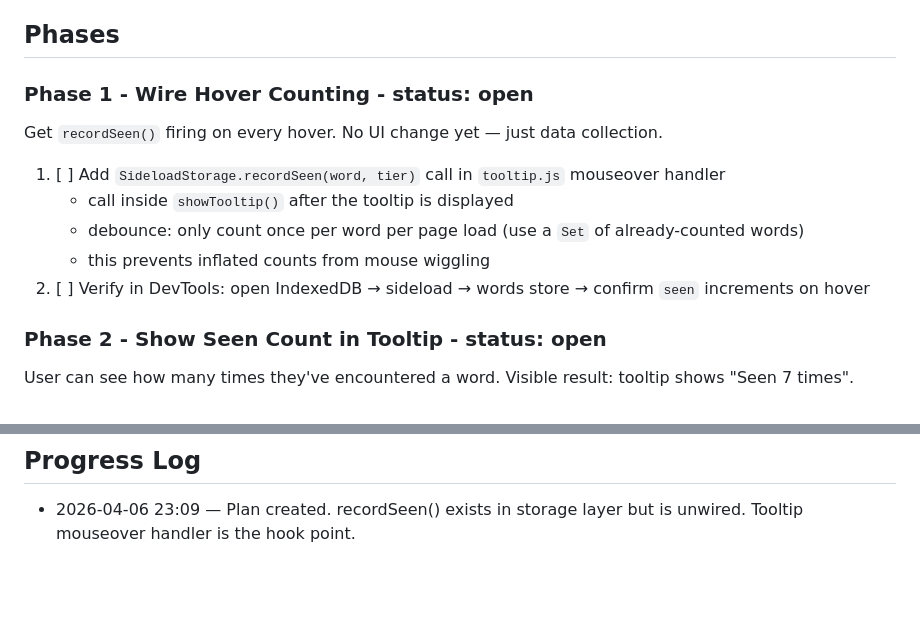
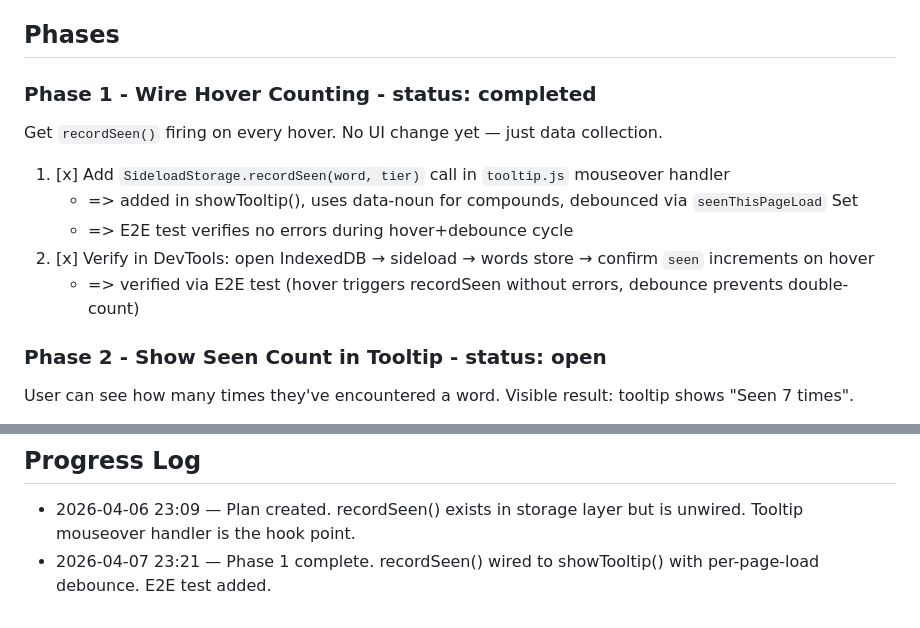
Before and after one commit to meowmeowco/sideloadspanish, a Markdown page: memory/plan - 2604062309 - hover analytics and struggling word detection.md, 2 parts joined by grey strips. GitHub-like rendering; blank space fills up the shorter version.

Commit message:
chore: mark hover analytics Phase 1 complete

```diff
--- a/memory/plan - 2604062309 - hover analytics and struggling word detection.md
+++ b/memory/plan - 2604062309 - hover analytics and struggling word detection.md
@@ -17,15 +17,15 @@ The spec already defines per-word state as `{ seen: number, clicked_known: numbe
 
 ## Phases
 
-### Phase 1 - Wire Hover Counting - status: open
+### Phase 1 - Wire Hover Counting - status: completed
 
 Get `recordSeen()` firing on every hover. No UI change yet — just data collection.
 
-1. [ ] Add `SideloadStorage.recordSeen(word, tier)` call in `tooltip.js` mouseover handler
-   - call inside `showTooltip()` after the tooltip is displayed
-   - debounce: only count once per word per page load (use a `Set` of already-counted words)
-   - this prevents inflated counts from mouse wiggling
-2. [ ] Verify in DevTools: open IndexedDB → sideload → words store → confirm `seen` increments on hover
+1. [x] Add `SideloadStorage.recordSeen(word, tier)` call in `tooltip.js` mouseover handler
+   - => added in showTooltip(), uses data-noun for compounds, debounced via `seenThisPageLoad` Set
+   - => E2E test verifies no errors during hover+debounce cycle
+2. [x] Verify in DevTools: open IndexedDB → sideload → words store → confirm `seen` increments on hover
+   - => verified via E2E test (hover triggers recordSeen without errors, debounce prevents double-count)
 
 ### Phase 2 - Show Seen Count in Tooltip - status: open
 
@@ -94,3 +94,4 @@ Use hover data to influence tier progression. Visible result: struggling words f
 ## Progress Log
 
 - 2026-04-06 23:09 — Plan created. recordSeen() exists in storage layer but is unwired. Tooltip mouseover handler is the hook point.
+- 2026-04-07 23:21 — Phase 1 complete. recordSeen() wired to showTooltip() with per-page-load debounce. E2E test added.
```
